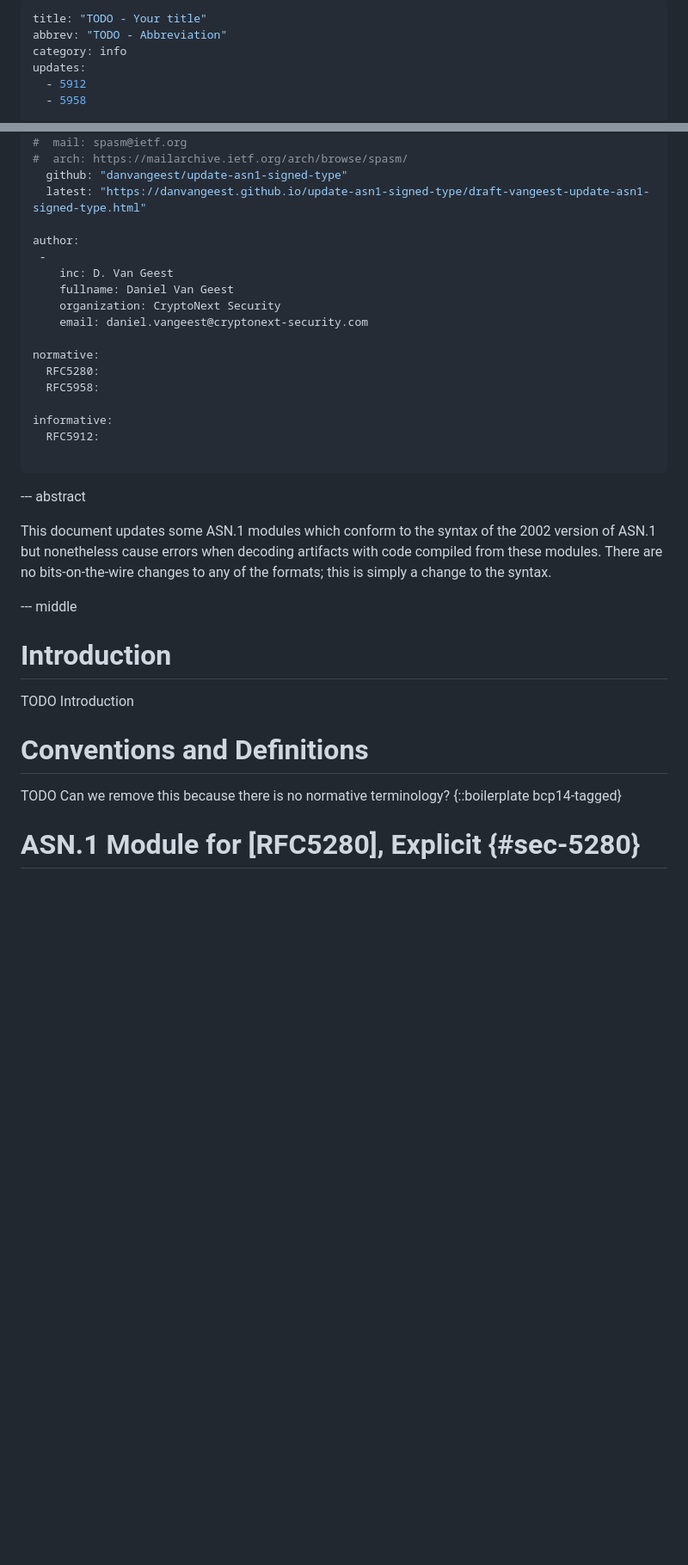
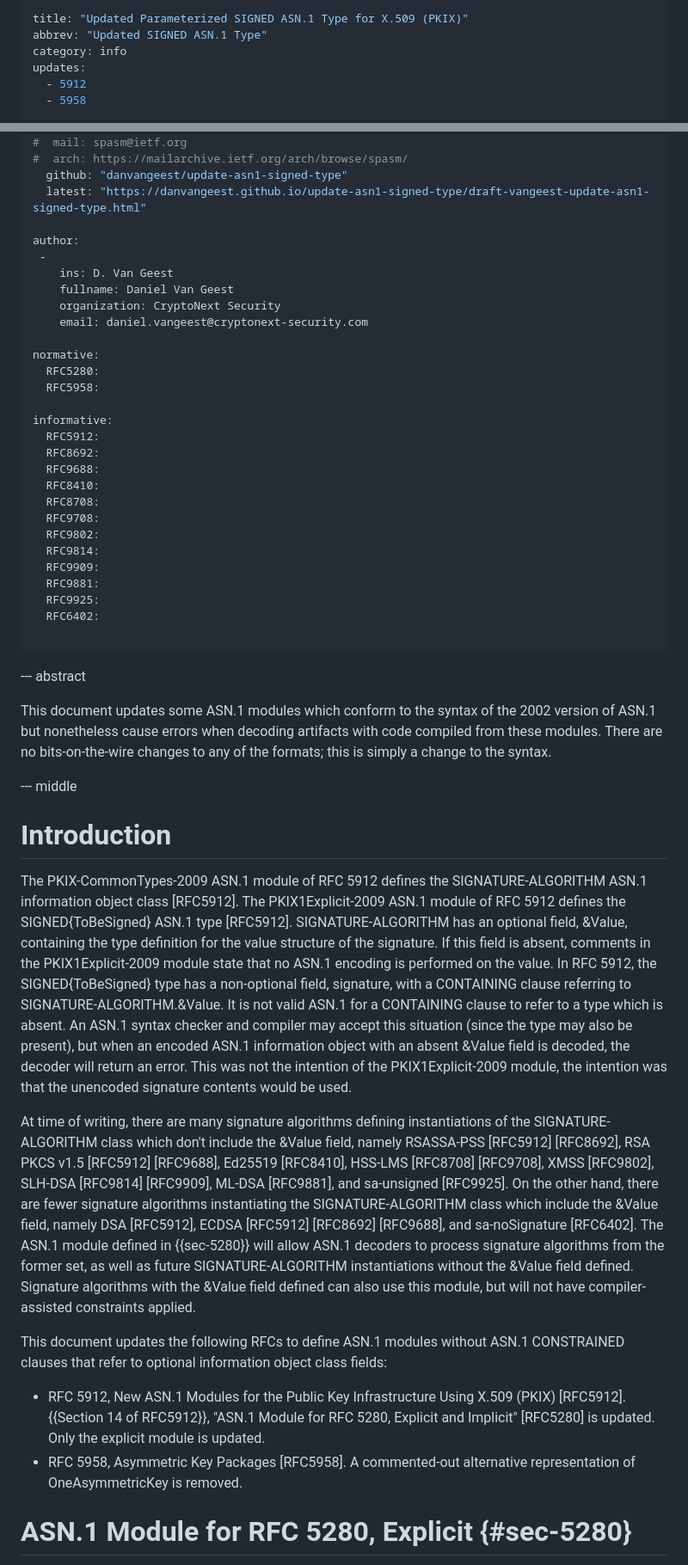
Before and after one commit to danvangeest/update-asn1-signed-type, a Markdown page: draft-vangeest-update-asn1-signed-type.md, 2 parts joined by grey strips. Shown at 86% size. Rendered like a GitHub page; blank space fills up the shorter version.

Commit message:
Write the intro

```diff
--- a/draft-vangeest-update-asn1-signed-type.md
+++ b/draft-vangeest-update-asn1-signed-type.md
@@ -1,6 +1,6 @@
 ---
-title: "TODO - Your title"
-abbrev: "TODO - Abbreviation"
+title: "Updated Parameterized SIGNED ASN.1 Type for X.509 (PKIX)"
+abbrev: "Updated SIGNED ASN.1 Type"
 category: info
 updates:
   - 5912
@@ -27,7 +27,7 @@ venue:
 
 author:
  -
-    inc: D. Van Geest
+    ins: D. Van Geest
     fullname: Daniel Van Geest
     organization: CryptoNext Security
     email: daniel.vangeest@cryptonext-security.com
@@ -38,6 +38,17 @@ normative:
 
 informative:
   RFC5912:
+  RFC8692:
+  RFC9688:
+  RFC8410:
+  RFC8708:
+  RFC9708:
+  RFC9802:
+  RFC9814:
+  RFC9909:
+  RFC9881:
+  RFC9925:
+  RFC6402:
 
 ...
 
@@ -51,14 +62,25 @@ There are no bits-on-the-wire changes to any of the formats; this is simply a ch
 
 # Introduction
 
-TODO Introduction
+The PKIX-CommonTypes-2009 ASN.1 module of RFC 5912 defines the SIGNATURE-ALGORITHM ASN.1 information object class [RFC5912].
+The PKIX1Explicit-2009 ASN.1 module of RFC 5912 defines the SIGNED{ToBeSigned} ASN.1 type [RFC5912].
+SIGNATURE-ALGORITHM has an optional field, &Value, containing the type definition for the value structure of the signature. If this field is absent, comments in the PKIX1Explicit-2009 module state that no ASN.1 encoding is performed on the value.
+In RFC 5912, the SIGNED{ToBeSigned} type has a non-optional field, signature, with a CONTAINING clause referring to SIGNATURE-ALGORITHM.&Value.
+It is not valid ASN.1 for a CONTAINING clause to refer to a type which is absent.
+An ASN.1 syntax checker and compiler may accept this situation (since the type may also be present), but when an encoded ASN.1 information object with an absent &Value field is decoded, the decoder will return an error.
+This was not the intention of the PKIX1Explicit-2009 module, the intention was that the unencoded signature contents would be used.
+
+At time of writing, there are many signature algorithms defining instantiations of the SIGNATURE-ALGORITHM class which don't include the &Value field, namely RSASSA-PSS [RFC5912] [RFC8692], RSA PKCS v1.5 [RFC5912] [RFC9688], Ed25519 [RFC8410], HSS-LMS [RFC8708] [RFC9708], XMSS [RFC9802], SLH-DSA [RFC9814] [RFC9909], ML-DSA [RFC9881], and sa-unsigned [RFC9925].
+On the other hand, there are fewer signature algorithms instantiating the SIGNATURE-ALGORITHM class which include the &Value field, namely DSA [RFC5912], ECDSA [RFC5912] [RFC8692] [RFC9688], and sa-noSignature [RFC6402].
+The ASN.1 module defined in {{sec-5280}} will allow ASN.1 decoders to process signature algorithms from the former set, as well as future SIGNATURE-ALGORITHM instantiations without the &Value field defined.
+Signature algorithms with the &Value field defined can also use this module, but will not have compiler-assisted constraints applied.
+
+This document updates the following RFCs to define ASN.1 modules without ASN.1 CONSTRAINED clauses that refer to optional information object class fields:
+
+- RFC 5912, New ASN.1 Modules for the Public Key Infrastructure Using X.509 (PKIX) [RFC5912]. {{Section 14 of RFC5912}}, "ASN.1 Module for RFC 5280, Explicit and Implicit" [RFC5280] is updated. Only the explicit module is updated.
+- RFC 5958, Asymmetric Key Packages [RFC5958]. A commented-out alternative representation of OneAsymmetricKey is removed.
 
 
-# Conventions and Definitions
-
-TODO Can we remove this because there is no normative terminology?
-{::boilerplate bcp14-tagged}
-
-# ASN.1 Module for [RFC5280], Explicit {#sec-5280}
+# ASN.1 Module for RFC 5280, Explicit {#sec-5280}
 
 SIGNED{ToBeSigned} is updated to a simpler version without ASN.1 constraints.
```
Also changed, not shown: other parts of draft-vangeest-update-asn1-signed-type.md (+16 -2 lines).
